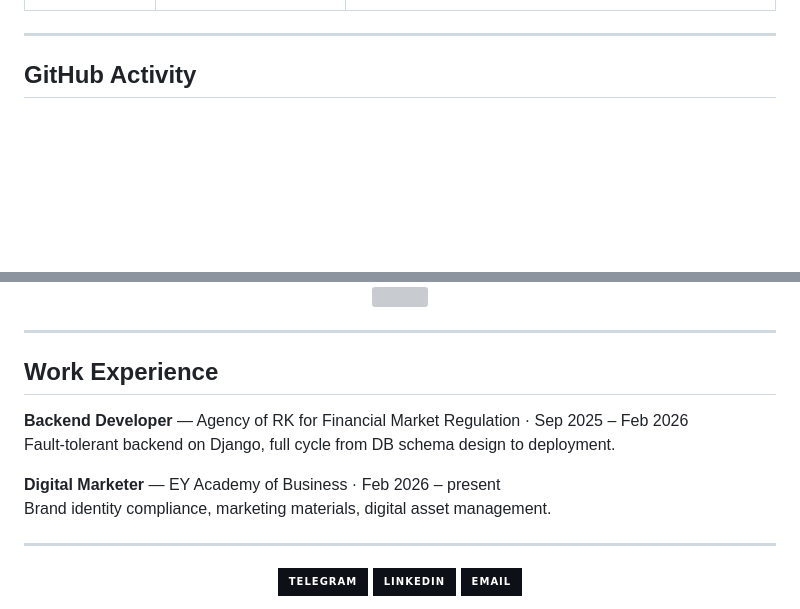
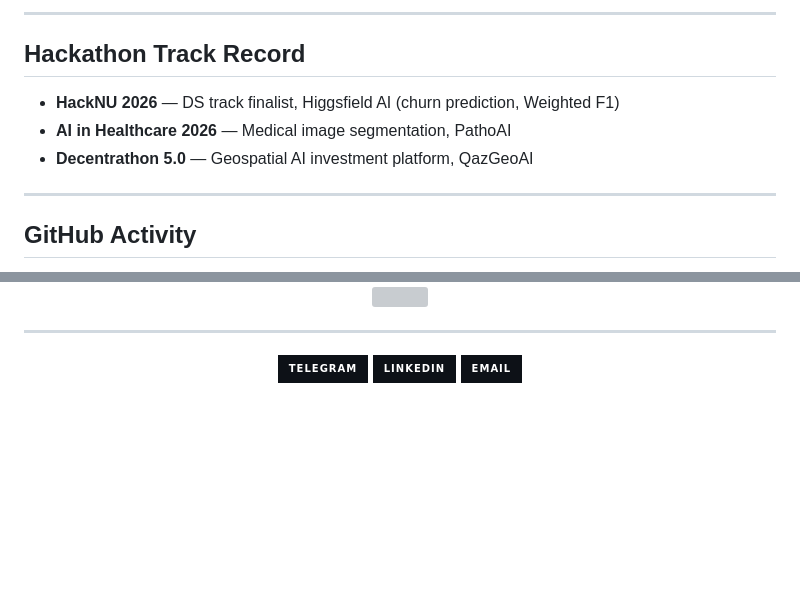
Before and after one commit to BDaaac/BDaaac, a Markdown page: README.md, 2 parts joined by grey strips. Rendered like a GitHub page; badges without logos; blank space fills up the shorter version; grey boxes are pictures that could not be loaded.

```diff
--- a/README.md
+++ b/README.md
@@ -85,3 +91,10 @@ I don't just train models — I architect pipelines, deploy APIs, build UIs, and
+---
+
+## Hackathon Track Record
+
+- **HackNU 2026** — DS track finalist, Higgsfield AI (churn prediction, Weighted F1)
+- **AI in Healthcare 2026** — Medical image segmentation, PathoAI
+- **Decentrathon 5.0** — Geospatial AI investment platform, QazGeoAI
 
 ---
 
@@ -112,16 +117,6 @@ I don't just train models — I architect pipelines, deploy APIs, build UIs, and
 
 ---
 
-## Work Experience
-
-**Backend Developer** — Agency of RK for Financial Market Regulation · Sep 2025 – Feb 2026
-Fault-tolerant backend on Django, full cycle from DB schema design to deployment.
-
-**Digital Marketer** — EY Academy of Business · Feb 2026 – present
-Brand identity compliance, marketing materials, digital asset management.
-
----
-
 <div align="center">
 
 [![Telegram](https://img.shields.io/badge/Telegram-0d1117?style=for-the-badge&logo=telegram&logoColor=2CA5E0)](https://t.me/BDaaac)
```
Also changed, not shown: other parts of README.md (+33 -37 lines).
